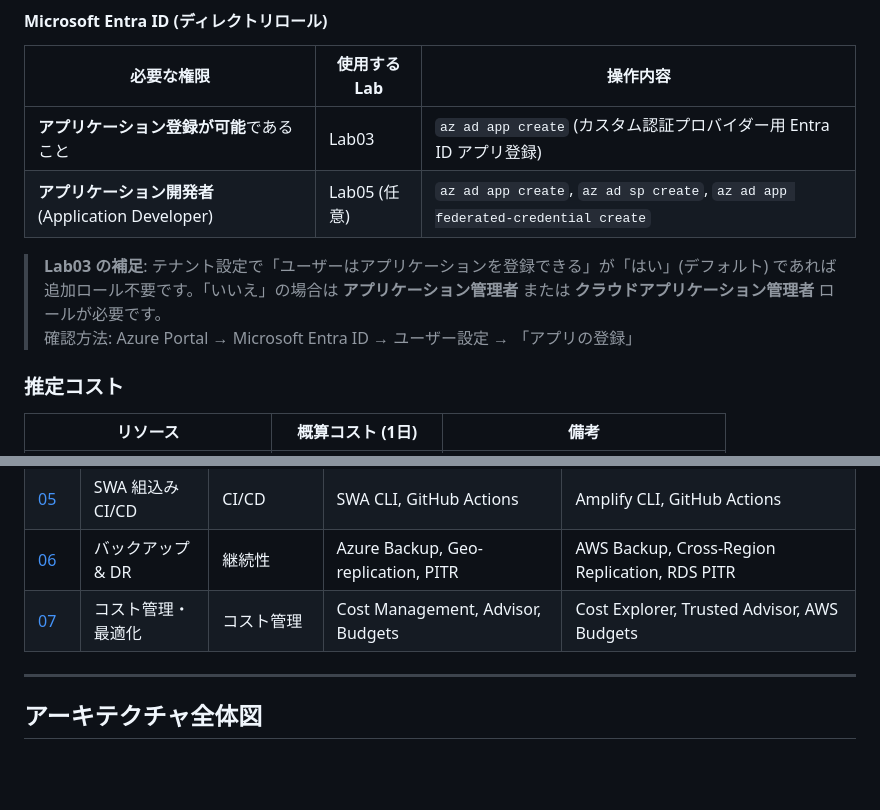
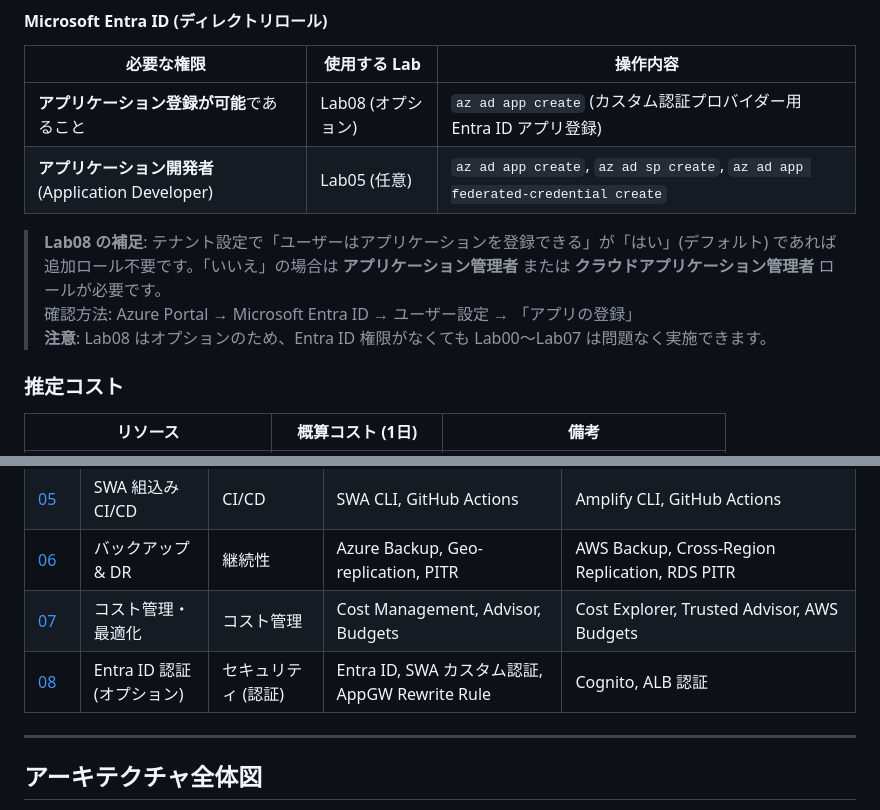
Before and after one commit to ylearning86/Azure-Handson-002, a Markdown page: README.md, 2 parts joined by grey strips. GitHub-like rendering; blank space fills up the shorter version.

Commit message:
dryrun: Lab03 auth moved to Lab08, config cleanup

```diff
--- a/README.md
+++ b/README.md
@@ -25,11 +25,12 @@
 
 | 必要な権限 | 使用する Lab | 操作内容 |
 |-----------|-------------|---------|
-| **アプリケーション登録が可能**であること | Lab03 | `az ad app create` (カスタム認証プロバイダー用 Entra ID アプリ登録) |
+| **アプリケーション登録が可能**であること | Lab08 (オプション) | `az ad app create` (カスタム認証プロバイダー用 Entra ID アプリ登録) |
 | **アプリケーション開発者** (Application Developer) | Lab05 (任意) | `az ad app create`, `az ad sp create`, `az ad app federated-credential create` |
 
-> **Lab03 の補足**: テナント設定で「ユーザーはアプリケーションを登録できる」が「はい」(デフォルト) であれば追加ロール不要です。「いいえ」の場合は **アプリケーション管理者** または **クラウドアプリケーション管理者** ロールが必要です。
+> **Lab08 の補足**: テナント設定で「ユーザーはアプリケーションを登録できる」が「はい」(デフォルト) であれば追加ロール不要です。「いいえ」の場合は **アプリケーション管理者** または **クラウドアプリケーション管理者** ロールが必要です。
 > 確認方法: Azure Portal → Microsoft Entra ID → ユーザー設定 → 「アプリの登録」
+> **注意**: Lab08 はオプションのため、Entra ID 権限がなくても Lab00〜Lab07 は問題なく実施できます。
 
 ### 推定コスト
 
@@ -108,6 +109,7 @@
 | [05](labs/lab05-cicd.md) | SWA 組込み CI/CD | CI/CD | SWA CLI, GitHub Actions | Amplify CLI, GitHub Actions |
 | [06](labs/lab06-backup-dr.md) | バックアップ & DR | 継続性 | Azure Backup, Geo-replication, PITR | AWS Backup, Cross-Region Replication, RDS PITR |
 | [07](labs/lab07-cost-management.md) | コスト管理・最適化 | コスト管理 | Cost Management, Advisor, Budgets | Cost Explorer, Trusted Advisor, AWS Budgets |
+| [08](labs/lab08-auth-optional.md) | Entra ID 認証 (オプション) | セキュリティ (認証) | Entra ID, SWA カスタム認証, AppGW Rewrite Rule | Cognito, ALB 認証 |
 
 ---
 
```
Also changed, not shown: labs/lab02-swa-serverless.md (+21 -67 lines), labs/lab03-security.md (+110 -196 lines), labs/lab08-auth-optional.md (added, +254 -0 lines), docs/screenshots/lab02/app-frontend.png, 3 other files.
